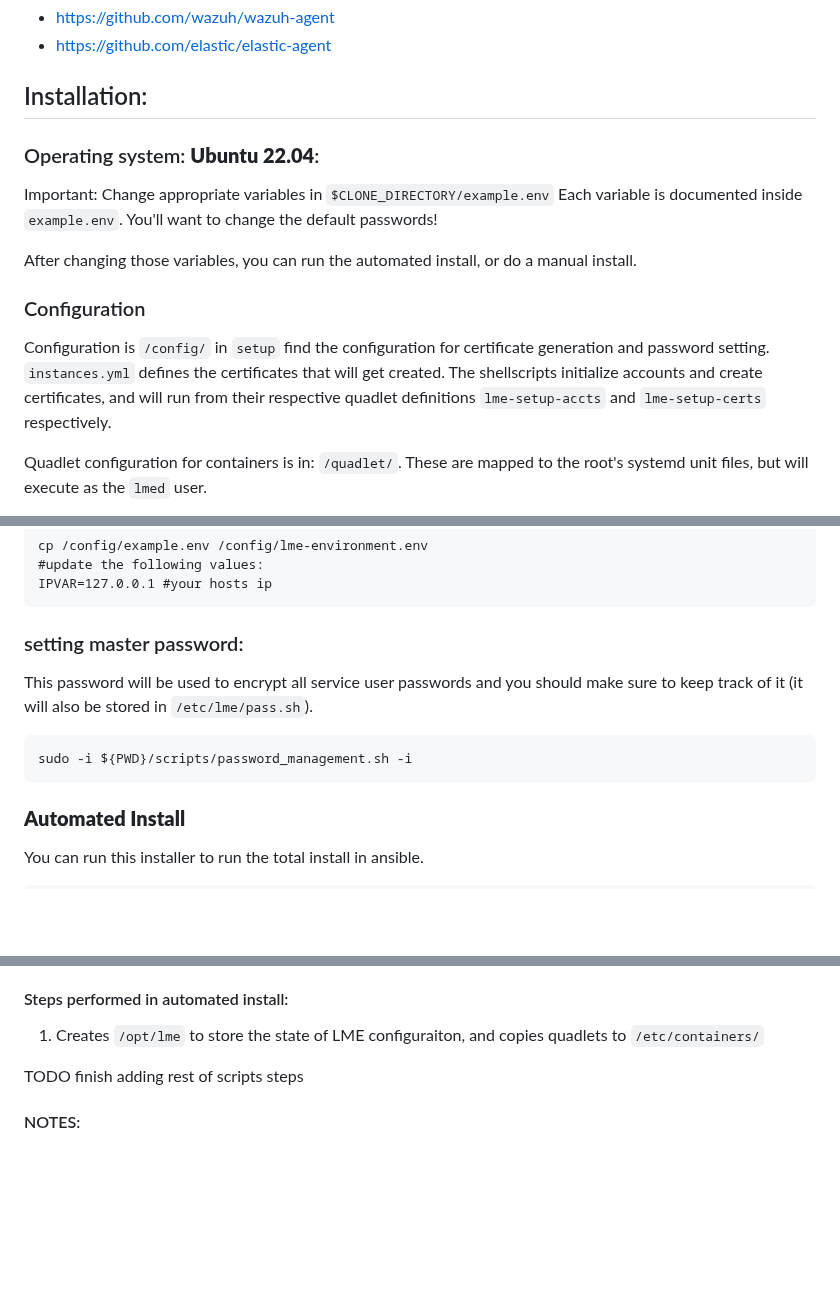
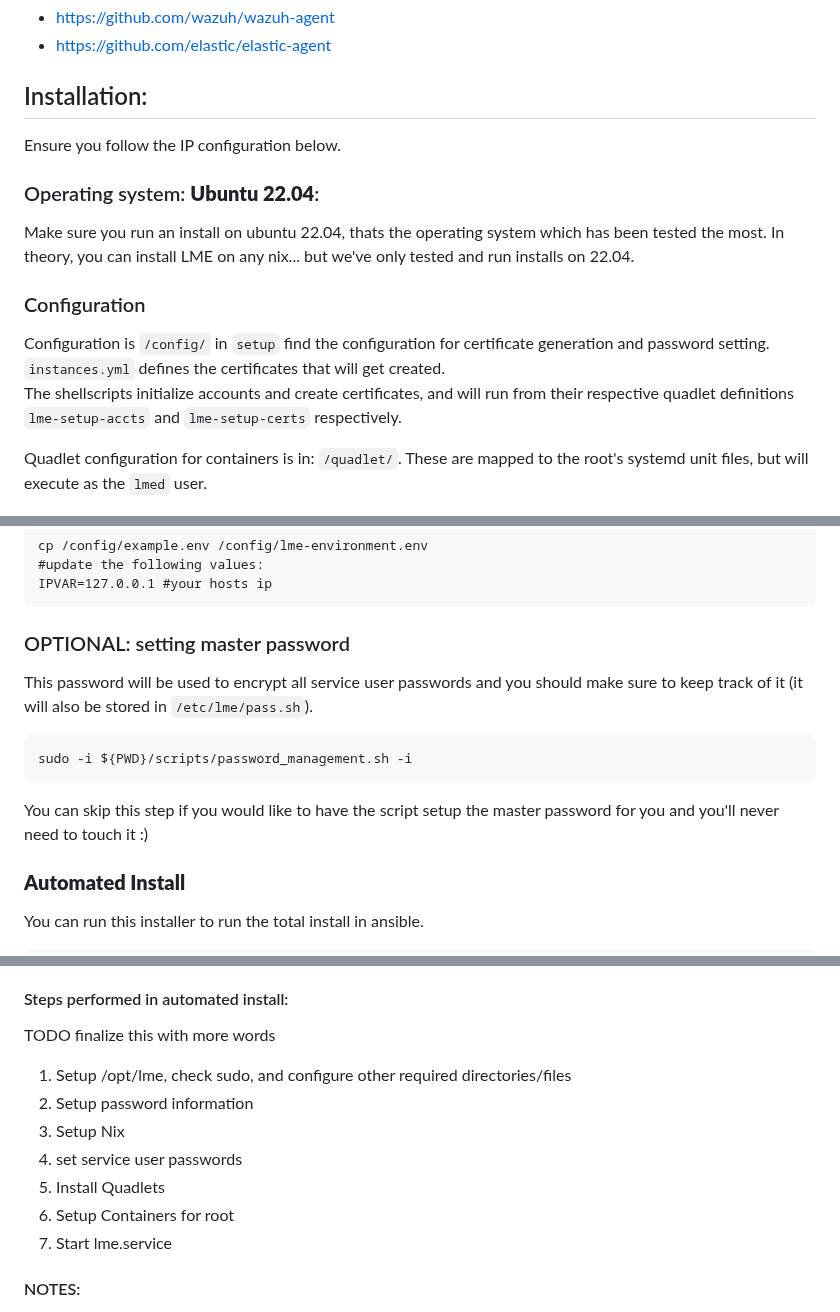
Before and after one commit to cisagov/LME, a Markdown page: README.md, 3 parts joined by grey strips. Rendered like a GitHub page; blank space fills up the shorter version.

````diff
--- a/README.md
+++ b/README.md
@@ -47,16 +47,18 @@ Wazuh agents will enable EDR capabilities, while Elastic agents will enable logg
  - https://github.com/elastic/elastic-agent
 
 ## Installation:
+Ensure you follow the IP configuration below.
 
 ### Operating system: **Ubuntu 22.04**:
-Important: Change appropriate variables in `$CLONE_DIRECTORY/example.env`  Each variable is documented inside `example.env`. You'll want to change the default passwords!
-
-After changing those variables, you can run the automated install, or do a manual install.
+Make sure you run an install on ubuntu 22.04, thats the operating system which has been tested the most.
+In theory, you can install LME on any nix... but we've only tested and run installs on 22.04.
 
 ### Configuration
 
 Configuration is `/config/`
- in `setup` find the configuration for certificate generation and password setting. `instances.yml` defines the certificates that will get created.  The shellscripts initialize accounts and create certificates, and will run from their respective quadlet definitions `lme-setup-accts` and `lme-setup-certs` respectively.
+in `setup` find the configuration for certificate generation and password setting.
+`instances.yml` defines the certificates that will get created.
+The shellscripts initialize accounts and create certificates, and will run from their respective quadlet definitions `lme-setup-accts` and `lme-setup-certs` respectively.
 
 Quadlet configuration for containers is in: `/quadlet/`. These are mapped to the root's systemd unit files, but will execute as the `lmed` user.
 
@@ -74,11 +76,13 @@ cp /config/example.env /config/lme-environment.env
 IPVAR=127.0.0.1 #your hosts ip
 ```
 
-### setting master password:
+### OPTIONAL: setting master password
 This password will be used to encrypt all service user passwords and you should make sure to keep track of it (it will also be stored in `/etc/lme/pass.sh`).
 ```
 sudo -i ${PWD}/scripts/password_management.sh -i
 ```
+You can skip this step if you would like to have the script setup the master password for you and you'll never need to touch it :)
+
 
 ### **Automated Install**
 
@@ -100,9 +104,15 @@ This also assumes your user can sudo without a password. If you need to input a
 There is a step that will fail, this is expected, it is checking for podman secrets to see if they exist... on an intial install none will exist :)
 
 #### Steps performed in automated install:
-1. Creates `/opt/lme` to store the state of LME configuraiton, and copies quadlets to `/etc/containers/`
+TODO finalize this with more words
 
-TODO finish adding rest of scripts steps
+1. Setup /opt/lme, check sudo, and configure other required directories/files
+2. Setup password information
+3. Setup Nix
+4. set service user passwords
+5. Install Quadlets
+6. Setup Containers for root
+7. Start lme.service
 
 #### NOTES:
 
````
Also changed, not shown: other parts of README.md (+3 -2 lines).
